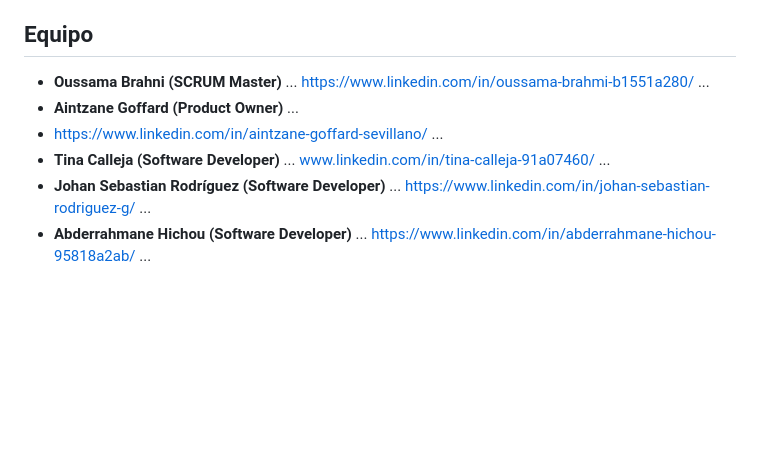
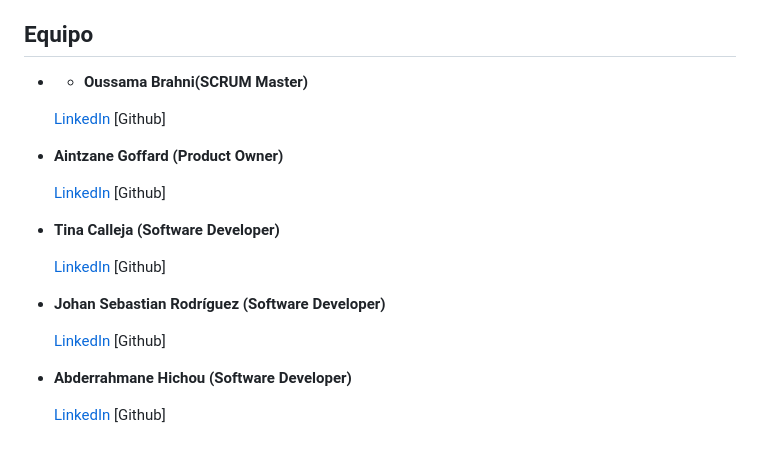
Before and after one commit to usertina/Marifarma, a Markdown page: README.md, the part around the change. GitHub-like rendering; blank space fills up the shorter version.

```diff
--- a/README.md
+++ b/README.md
@@ -132,23 +132,27 @@ El aviso de copyright anterior y este aviso de permiso se incluirán en todas la
 
 ## Equipo
 
-* **Oussama Brahni (SCRUM Master)**
-  ...
-   https://www.linkedin.com/in/oussama-brahmi-b1551a280/
-  ...
+* * **Oussama Brahni(SCRUM Master)**
+
+   [LinkedIn](https://www.linkedin.com/in/oussama-brahmi-b1551a280/)
+  [Github]
+
 * **Aintzane Goffard (Product Owner)**
-  ...
-* https://www.linkedin.com/in/aintzane-goffard-sevillano/
-  ...
+
+  [LinkedIn](https://www.linkedin.com/in/aintzane-goffard-sevillano/)
+  [Github]
+
 * **Tina Calleja (Software Developer)**
-  ...
-  www.linkedin.com/in/tina-calleja-91a07460/
-  ...
+
+   [LinkedIn](www.linkedin.com/in/tina-calleja-91a07460/)
+  [Github]
+
 * **Johan Sebastian Rodríguez  (Software Developer)**
-  ...
-  https://www.linkedin.com/in/johan-sebastian-rodriguez-g/
-  ...
+
+   [LinkedIn](https://www.linkedin.com/in/johan-sebastian-rodriguez-g/)
+  [Github]
+
 * **Abderrahmane Hichou (Software Developer)**
-  ...
-  https://www.linkedin.com/in/abderrahmane-hichou-95818a2ab/
-  ...
+
+  [LinkedIn](https://www.linkedin.com/in/abderrahmane-hichou-95818a2ab/)
+  [Github]
```
